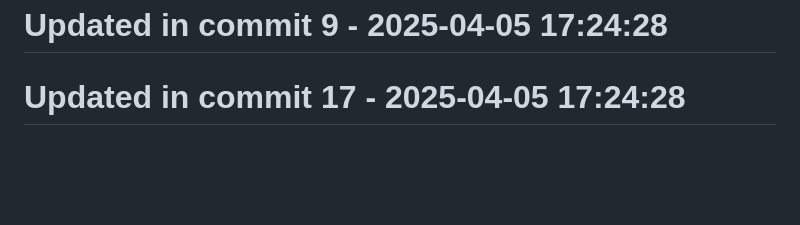
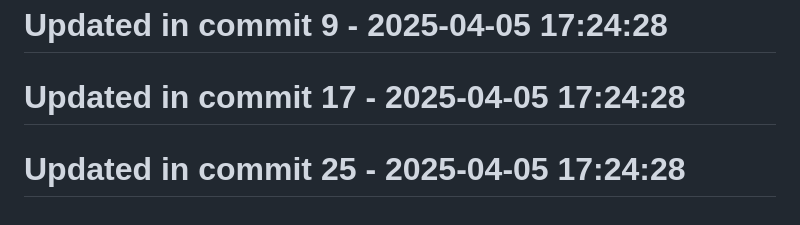
Before and after one commit to llamasearchai/llamasesame, a Markdown page: README.md, the part around the change. GitHub-like rendering; blank space fills up the shorter version.

Commit message:
docs: Update documentation for README

```diff
--- a/README.md
+++ b/README.md
@@ -215,3 +215,5 @@ For questions or support, please contact [info@llamasearch.ai](mailto:info@llama
 # Updated in commit 9 - 2025-04-05 17:24:28
 
 # Updated in commit 17 - 2025-04-05 17:24:28
+
+# Updated in commit 25 - 2025-04-05 17:24:28
```
